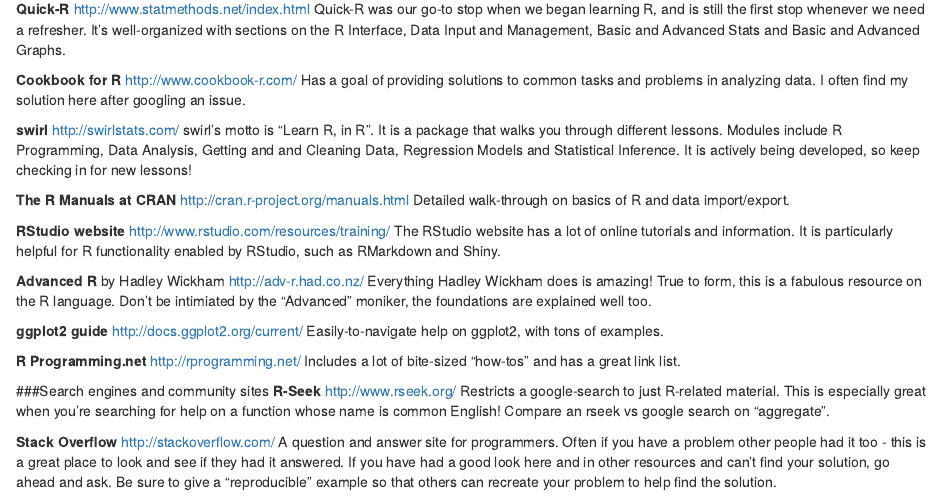
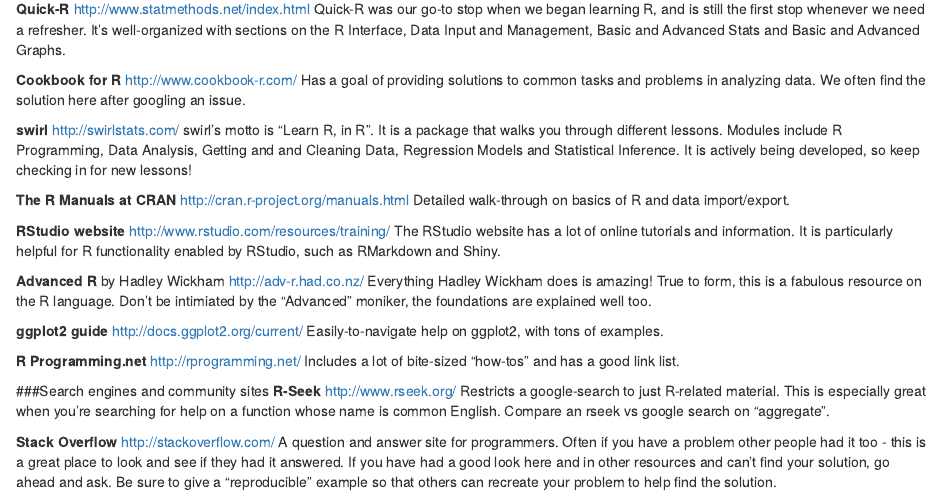
Before and after one commit to JimHallett/R-Workshop, an R Markdown document (R/Setup/SomeRResources.rmd): the page in a window 1100 px wide, from 580 px down. Rendered offline with R 4.5, knitr and Pandoc, with nearby package versions; drawn as R Markdown's standard HTML page in place of the format the file asks for.

Commit message:
removes the over-enthusiastic sections of the r resources sheet

```diff
--- a/R/Setup/SomeRResources.rmd
+++ b/R/Setup/SomeRResources.rmd
@@ -24,7 +24,7 @@
 Quick-R was our go-to stop when we began learning R, and is still the first stop whenever we need a refresher. It's well-organized with sections on the R Interface, Data Input and Management, Basic and Advanced Stats and Basic and Advanced Graphs.
 
 **Cookbook for R**                                http://www.cookbook-r.com/
-Has a goal of providing solutions to common tasks and problems in analyzing data. I often find my solution here after googling an issue.
+Has a goal of providing solutions to common tasks and problems in analyzing data. We often find the solution here after googling an issue.
 
 **swirl**                                          http://swirlstats.com/
 swirl's motto is "Learn R, in R". It is a package that walks you through different lessons. Modules include R Programming, Data Analysis, Getting and and Cleaning Data, Regression Models and Statistical Inference. It is actively being developed, so keep checking in for new lessons!
@@ -42,11 +42,11 @@
 Easily-to-navigate help on ggplot2, with tons of examples.
 
 **R Programming.net**                              http://rprogramming.net/
-Includes a lot of bite-sized "how-tos" and has a great link list.
+Includes a lot of bite-sized "how-tos" and has a good link list.
 
 ###Search engines and community sites
 **R-Seek**                                        http://www.rseek.org/
-Restricts a google-search to just R-related material. This is especially great when you're searching for help on a function whose name is common English! Compare an rseek vs google search on "aggregate".
+Restricts a google-search to just R-related material. This is especially great when you're searching for help on a function whose name is common English. Compare an rseek vs google search on "aggregate".
 
 **Stack Overflow**                              http://stackoverflow.com/
 A question and answer site for programmers. Often if you have a problem other people had it too - this is a great place to look and see if they had it answered. If you have had a good look here and in other resources and can't find your solution, go ahead and ask. Be sure to give a "reproducible" example so that others can recreate your problem to help find the solution.
```
